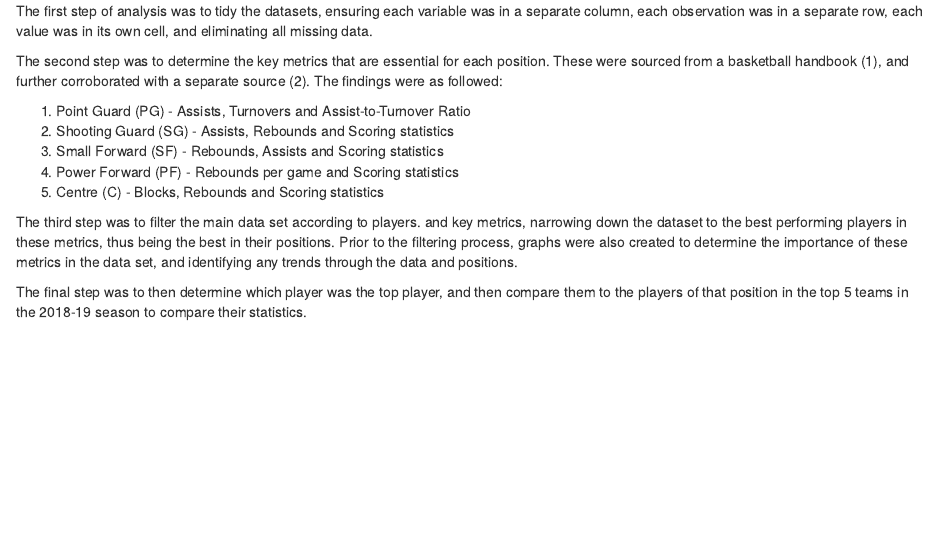
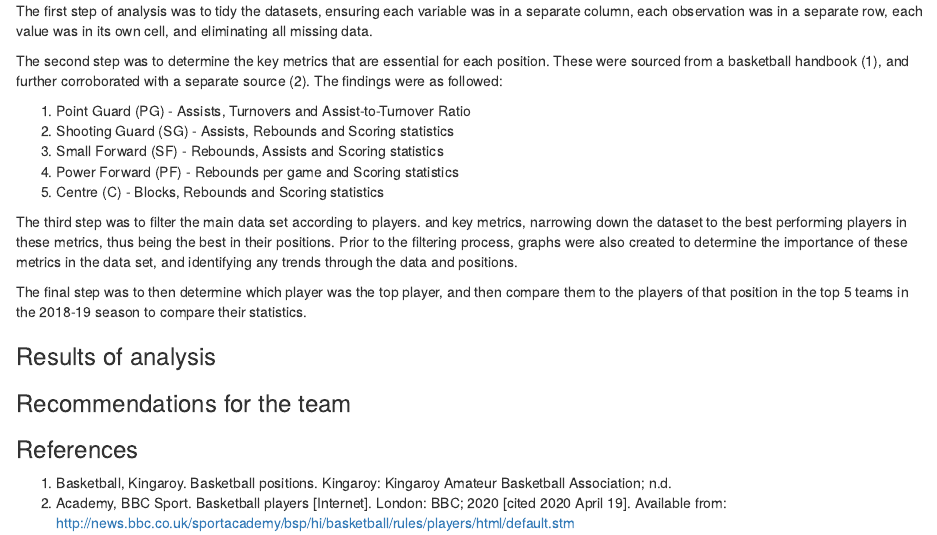
Before and after one commit to joshiewaugh134/chicago-bulls-team-selection, an R Markdown document (chicago-bulls-team-assessment.Rmd): the page in a window 1100 px wide, from 240 px down. Rendered offline with R 4.5, knitr and Pandoc, with nearby package versions; drawn as R Markdown's standard HTML page in place of the format the file asks for.

Commit message:
added headings and references to RMarkdown file

```diff
--- a/chicago-bulls-team-assessment.Rmd
+++ b/chicago-bulls-team-assessment.Rmd
@@ -32,3 +32,16 @@ The second step was to determine the key metrics that are essential for each pos
 The third step was to filter the main data set according to players. and key metrics, narrowing down the dataset to the best performing players in these metrics, thus being the best in their positions. Prior to the filtering process, graphs were also created to determine the importance of these metrics in the data set, and identifying any trends through the data and positions.
 
 The final step was to then determine which player was the top player, and then compare them to the players of that position in the top 5 teams in the 2018-19 season to compare their statistics.
+
+### Results of analysis
+
+
+
+### Recommendations for the team
+
+
+
+### References
+
+1. Basketball, Kingaroy. Basketball positions. Kingaroy: Kingaroy Amateur Basketball Association; n.d.
+2. Academy, BBC Sport. Basketball players [Internet]. London: BBC; 2020 [cited 2020 April 19]. Available from: http://news.bbc.co.uk/sportacademy/bsp/hi/basketball/rules/players/html/default.stm
```
